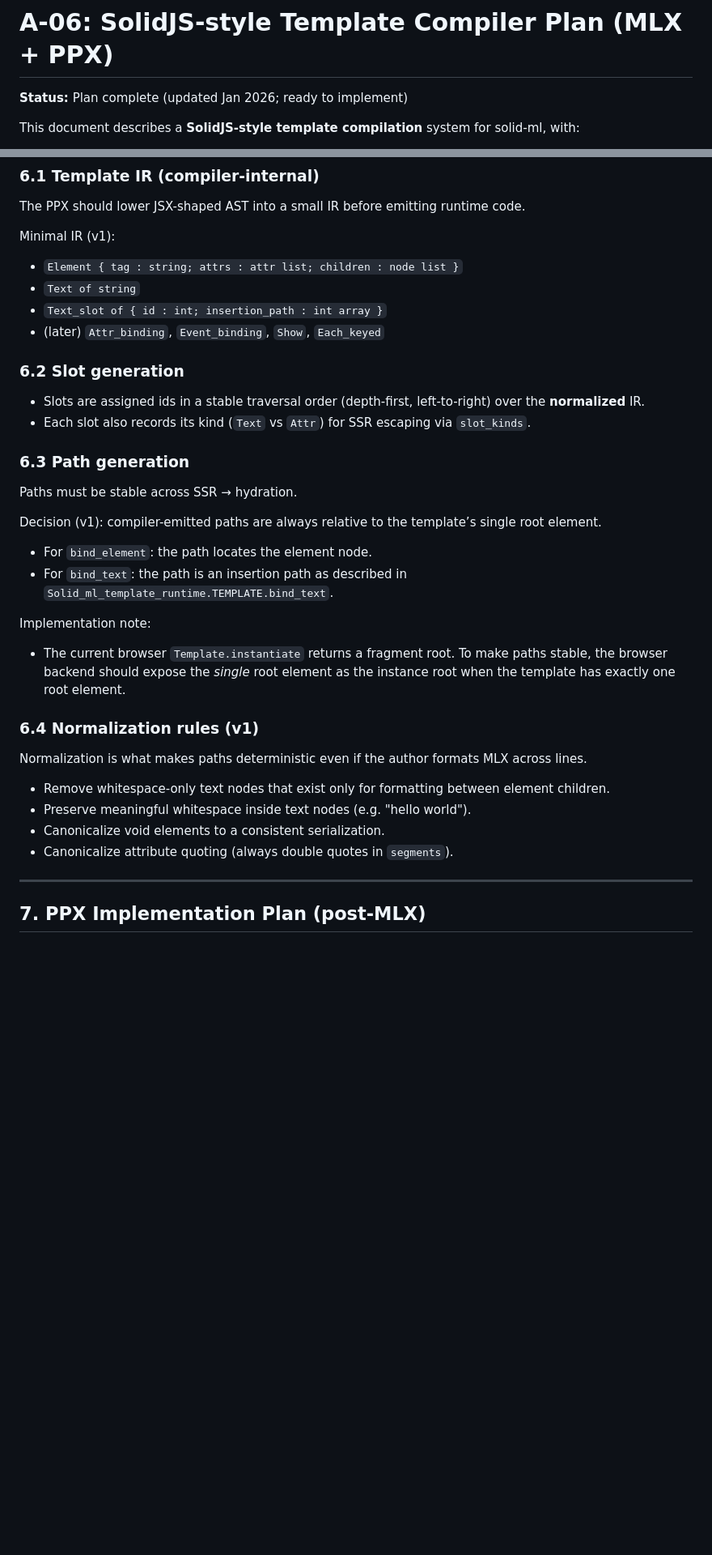
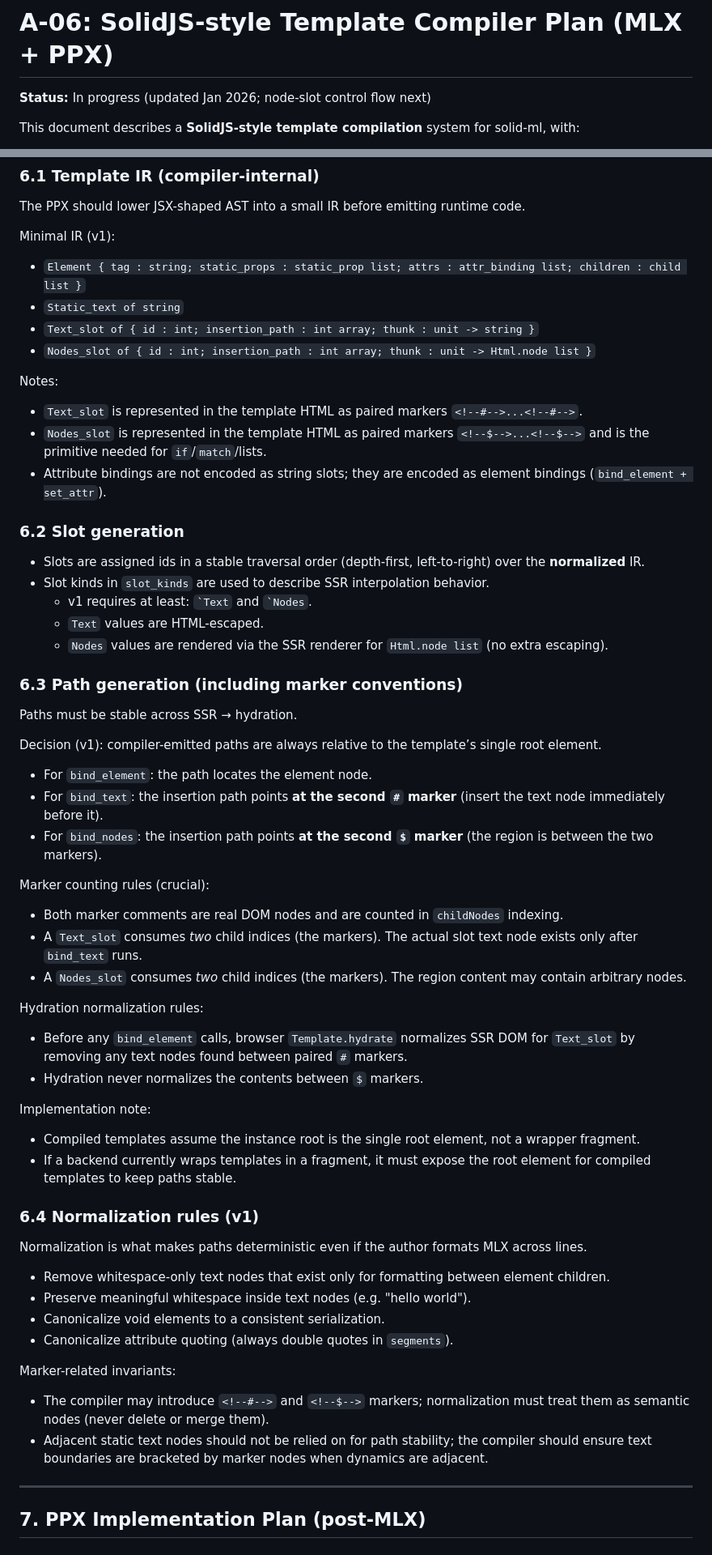
Before and after one commit to makerprism/solid-ml, a Markdown page: docs/A-06-template-compiler-plan.md, 2 parts joined by grey strips. Shown at 81% size. Drawn GitHub-style; blank space fills up the shorter version.

Commit message:
docs(template): specify node-slot IR and markers

```diff
--- a/docs/A-06-template-compiler-plan.md
+++ b/docs/A-06-template-compiler-plan.md
@@ -1,6 +1,6 @@
 # A-06: SolidJS-style Template Compiler Plan (MLX + PPX)
 
-**Status:** Plan complete (updated Jan 2026; ready to implement)
+**Status:** In progress (updated Jan 2026; node-slot control flow next)
 
 This document describes a **SolidJS-style template compilation** system for solid-ml, with:
 
@@ -525,28 +536,50 @@ The PPX should lower JSX-shaped AST into a small IR before emitting runtime code
 
 Minimal IR (v1):
 
-- `Element { tag : string; attrs : attr list; children : node list }`
-- `Text of string`
-- `Text_slot of { id : int; insertion_path : int array }`
-- (later) `Attr_binding`, `Event_binding`, `Show`, `Each_keyed`
+- `Element { tag : string; static_props : static_prop list; attrs : attr_binding list; children : child list }`
+- `Static_text of string`
+- `Text_slot of { id : int; insertion_path : int array; thunk : unit -> string }`
+- `Nodes_slot of { id : int; insertion_path : int array; thunk : unit -> Html.node list }`
+
+Notes:
+
+- `Text_slot` is represented in the template HTML as paired markers `<!--#-->...<!--#-->`.
+- `Nodes_slot` is represented in the template HTML as paired markers `<!--$-->...<!--$-->` and is the primitive needed for `if`/`match`/lists.
+- Attribute bindings are not encoded as string slots; they are encoded as element bindings (`bind_element + set_attr`).
 
 ### 6.2 Slot generation
 
 - Slots are assigned ids in a stable traversal order (depth-first, left-to-right) over the **normalized** IR.
-- Each slot also records its kind (`Text` vs `Attr`) for SSR escaping via `slot_kinds`.
+- Slot kinds in `slot_kinds` are used to describe SSR interpolation behavior.
+  - v1 requires at least: `` `Text `` and `` `Nodes ``.
+  - `Text` values are HTML-escaped.
+  - `Nodes` values are rendered via the SSR renderer for `Html.node list` (no extra escaping).
 
-### 6.3 Path generation
+### 6.3 Path generation (including marker conventions)
 
 Paths must be stable across SSR → hydration.
 
 Decision (v1): compiler-emitted paths are always relative to the template’s single root element.
 
 - For `bind_element`: the path locates the element node.
-- For `bind_text`: the path is an insertion path as described in `Solid_ml_template_runtime.TEMPLATE.bind_text`.
+- For `bind_text`: the insertion path points **at the second `#` marker** (insert the text node immediately before it).
+- For `bind_nodes`: the insertion path points **at the second `$` marker** (the region is between the two markers).
+
+Marker counting rules (crucial):
+
+- Both marker comments are real DOM nodes and are counted in `childNodes` indexing.
+- A `Text_slot` consumes *two* child indices (the markers). The actual slot text node exists only after `bind_text` runs.
+- A `Nodes_slot` consumes *two* child indices (the markers). The region content may contain arbitrary nodes.
+
+Hydration normalization rules:
+
+- Before any `bind_element` calls, browser `Template.hydrate` normalizes SSR DOM for `Text_slot` by removing any text nodes found between paired `#` markers.
+- Hydration never normalizes the contents between `$` markers.
 
 Implementation note:
 
-- The current browser `Template.instantiate` returns a fragment root. To make paths stable, the browser backend should expose the *single* root element as the instance root when the template has exactly one root element.
+- Compiled templates assume the instance root is the single root element, not a wrapper fragment.
+- If a backend currently wraps templates in a fragment, it must expose the root element for compiled templates to keep paths stable.
 
 ### 6.4 Normalization rules (v1)
 
@@ -556,6 +589,11 @@ Normalization is what makes paths deterministic even if the author formats MLX a
 - Preserve meaningful whitespace inside text nodes (e.g. "hello world").
 - Canonicalize void elements to a consistent serialization.
 - Canonicalize attribute quoting (always double quotes in `segments`).
+
+Marker-related invariants:
+
+- The compiler may introduce `<!--#-->` and `<!--$-->` markers; normalization must treat them as semantic nodes (never delete or merge them).
+- Adjacent static text nodes should not be relied on for path stability; the compiler should ensure text boundaries are bracketed by marker nodes when dynamics are adjacent.
 
 ---
 
```
Also changed, not shown: other parts of docs/A-06-template-compiler-plan.md (+24 -13 lines).
